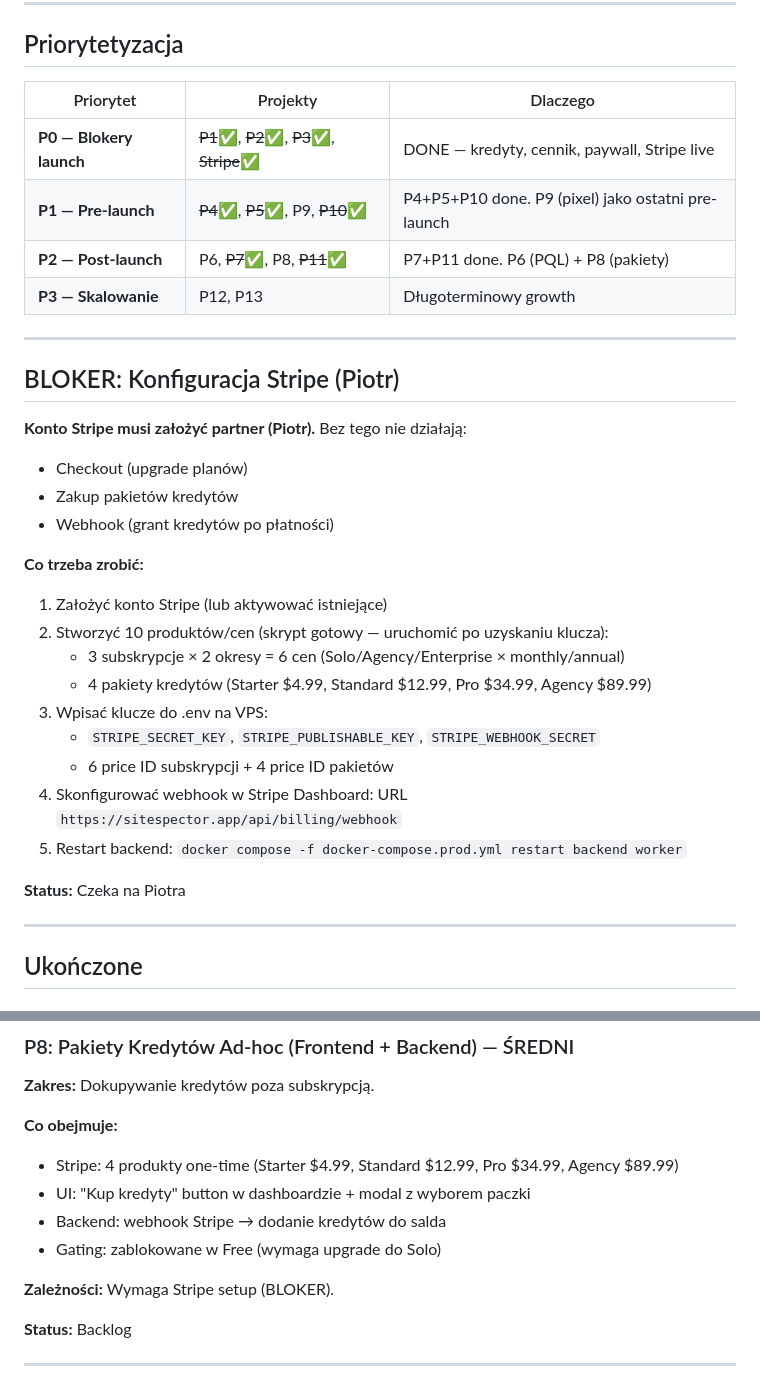
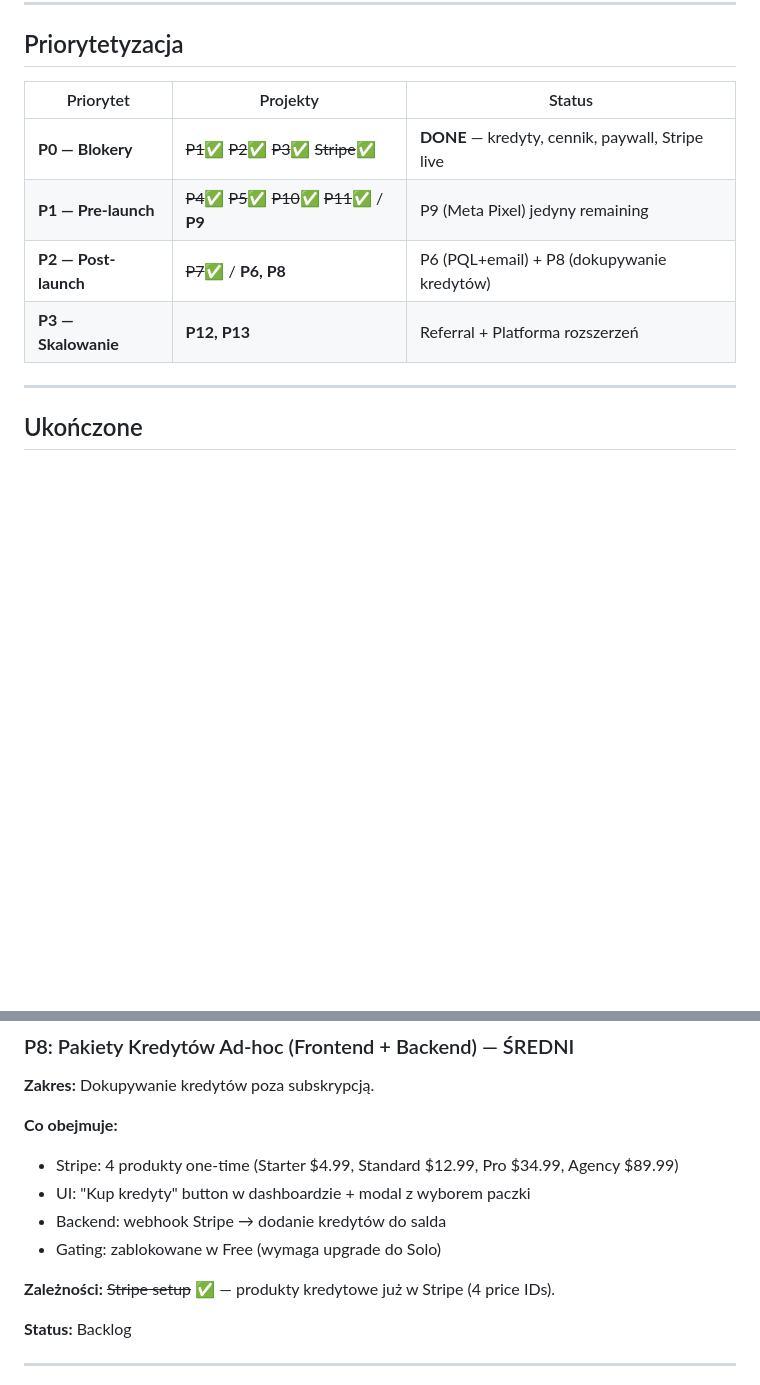
Before and after one commit to dawidkawalec/sitespector, a Markdown page: docs/projects.md, 2 parts joined by grey strips. GitHub-like rendering; blank space fills up the shorter version.

Commit message:
docs: cleanup projects.md — remove resolved Stripe blocker, update priorities

```diff
--- a/docs/projects.md
+++ b/docs/projects.md
@@ -7,34 +7,12 @@
 
 ## Priorytetyzacja
 
-| Priorytet | Projekty | Dlaczego |
-|-----------|----------|----------|
-| **P0 — Blokery launch** | ~~P1~~✅, ~~P2~~✅, ~~P3~~✅, ~~Stripe~~✅ | DONE — kredyty, cennik, paywall, Stripe live |
-| **P1 — Pre-launch** | ~~P4~~✅, ~~P5~~✅, P9, ~~P10~~✅ | P4+P5+P10 done. P9 (pixel) jako ostatni pre-launch |
-| **P2 — Post-launch** | P6, ~~P7~~✅, P8, ~~P11~~✅ | P7+P11 done. P6 (PQL) + P8 (pakiety) |
-| **P3 — Skalowanie** | P12, P13 | Długoterminowy growth |
-
----
-
-## BLOKER: Konfiguracja Stripe (Piotr)
-
-**Konto Stripe musi założyć partner (Piotr).** Bez tego nie działają:
-- Checkout (upgrade planów)
-- Zakup pakietów kredytów
-- Webhook (grant kredytów po płatności)
-
-**Co trzeba zrobić:**
-1. Założyć konto Stripe (lub aktywować istniejące)
-2. Stworzyć 10 produktów/cen (skrypt gotowy — uruchomić po uzyskaniu klucza):
-   - 3 subskrypcje × 2 okresy = 6 cen (Solo/Agency/Enterprise × monthly/annual)
-   - 4 pakiety kredytów (Starter $4.99, Standard $12.99, Pro $34.99, Agency $89.99)
-3. Wpisać klucze do .env na VPS:
-   - `STRIPE_SECRET_KEY`, `STRIPE_PUBLISHABLE_KEY`, `STRIPE_WEBHOOK_SECRET`
-   - 6 price ID subskrypcji + 4 price ID pakietów
-4. Skonfigurować webhook w Stripe Dashboard: URL `https://sitespector.app/api/billing/webhook`
-5. Restart backend: `docker compose -f docker-compose.prod.yml restart backend worker`
-
-**Status:** Czeka na Piotra
+| Priorytet | Projekty | Status |
+|-----------|----------|--------|
+| **P0 — Blokery** | ~~P1~~✅ ~~P2~~✅ ~~P3~~✅ ~~Stripe~~✅ | **DONE** — kredyty, cennik, paywall, Stripe live |
+| **P1 — Pre-launch** | ~~P4~~✅ ~~P5~~✅ ~~P10~~✅ ~~P11~~✅ / **P9** | P9 (Meta Pixel) jedyny remaining |
+| **P2 — Post-launch** | ~~P7~~✅ / **P6, P8** | P6 (PQL+email) + P8 (dokupywanie kredytów) |
+| **P3 — Skalowanie** | **P12, P13** | Referral + Platforma rozszerzeń |
 
 ---
 
@@ -110,7 +88,7 @@ Stripe LIVE skonfigurowany: 3 produkty subskrypcyjne (Solo/Agency/Enterprise) ×
 - Backend: webhook Stripe → dodanie kredytów do salda
 - Gating: zablokowane w Free (wymaga upgrade do Solo)
 
-**Zależności:** Wymaga Stripe setup (BLOKER).
+**Zależności:** ~~Stripe setup~~ ✅ — produkty kredytowe już w Stripe (4 price IDs).
 
 **Status:** Backlog
 
```
